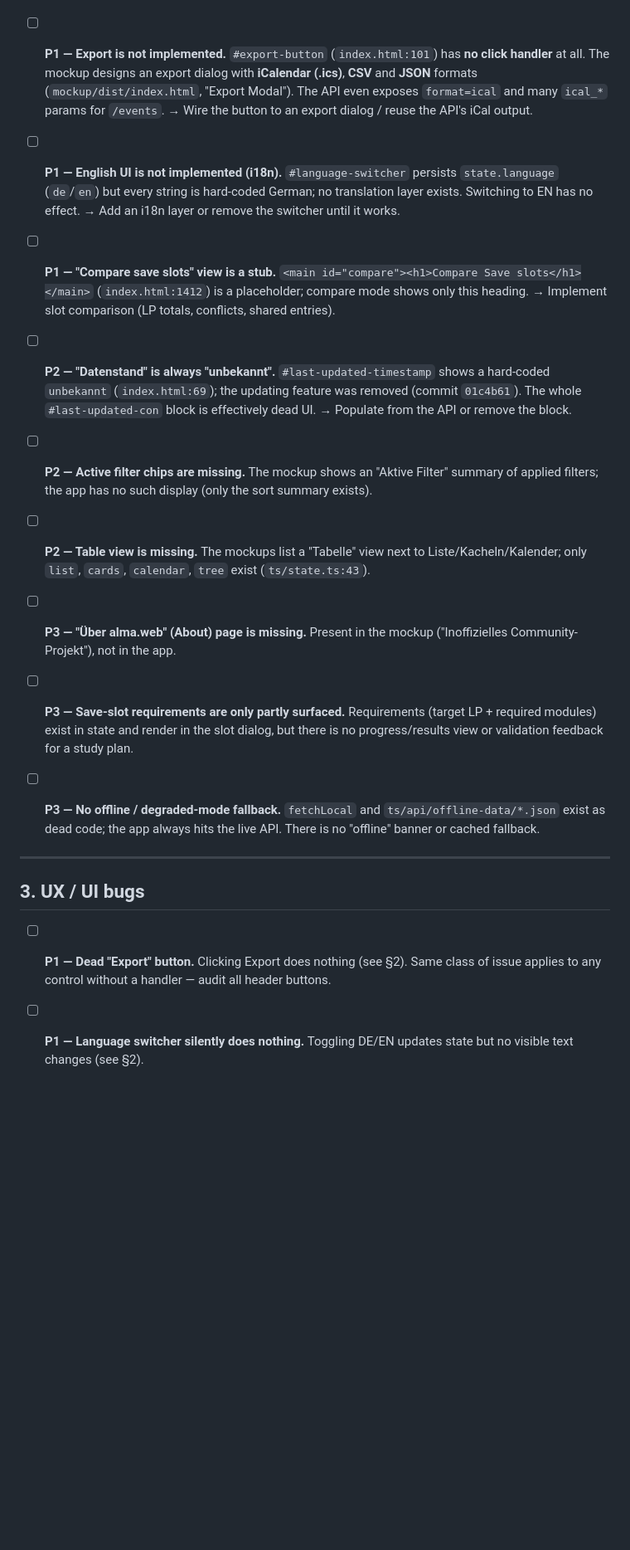
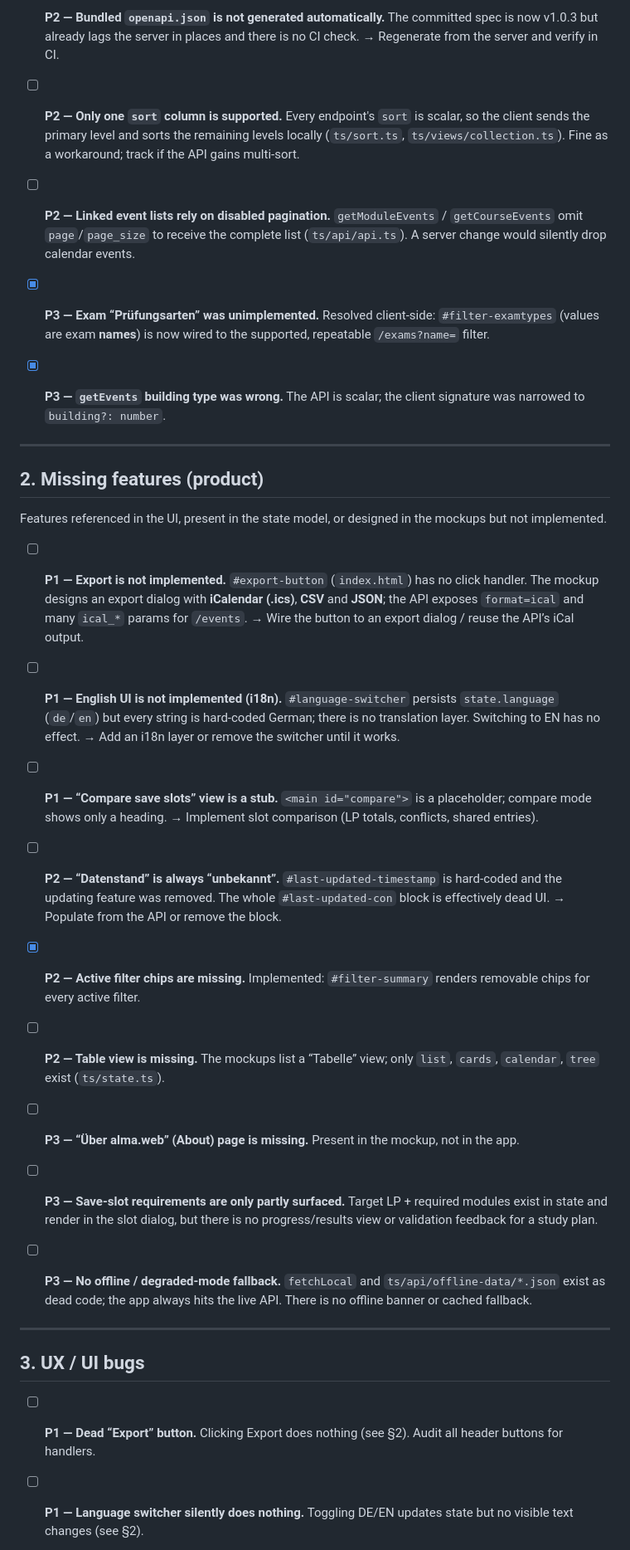
Before and after one commit to natureFrameworkManager/almaweb-ui, a Markdown page: todo.md, the part around one of its changes. Shown at 83% size. GitHub-like rendering; blank space fills up the shorter version.

```diff
--- a/todo.md
+++ b/todo.md
@@ -80,54 +70,75 @@ in the mockups but not implemented.
+- [ ] **P2 — Bundled `openapi.json` is not generated automatically.**
+  The committed spec is now v1.0.3 but already lags the server in places and
+  there is no CI check. → Regenerate from the server and verify in CI.
+
+- [ ] **P2 — Only one `sort` column is supported.**
+  Every endpoint's `sort` is scalar, so the client sends the primary level and
+  sorts the remaining levels locally (`ts/sort.ts`, `ts/views/collection.ts`).
+  Fine as a workaround; track if the API gains multi-sort.
+
+- [ ] **P2 — Linked event lists rely on disabled pagination.**
+  `getModuleEvents` / `getCourseEvents` omit `page`/`page_size` to receive the
+  complete list (`ts/api/api.ts`). A server change would silently drop calendar
+  events.
+
+- [x] **P3 — Exam “Prüfungsarten” was unimplemented.**
+  Resolved client-side: `#filter-examtypes` (values are exam **names**) is now
+  wired to the supported, repeatable `/exams?name=` filter.
+
+- [x] **P3 — `getEvents` building type was wrong.**
+  The API is scalar; the client signature was narrowed to `building?: number`.
+
+---
+
+## 2. Missing features (product)
+
+Features referenced in the UI, present in the state model, or designed in the
+mockups but not implemented.
 
 - [ ] **P1 — Export is not implemented.**
-  `#export-button` (`index.html:101`) has **no click handler** at all.
-  The mockup designs an export dialog with **iCalendar (.ics)**, **CSV** and
-  **JSON** formats (`mockup/dist/index.html`, "Export Modal"). The API even
-  exposes `format=ical` and many `ical_*` params for `/events`.
-  → Wire the button to an export dialog / reuse the API's iCal output.
+  `#export-button` (`index.html`) has no click handler. The mockup designs an
+  export dialog with **iCalendar (.ics)**, **CSV** and **JSON**; the API exposes
+  `format=ical` and many `ical_*` params for `/events`.
+  → Wire the button to an export dialog / reuse the API’s iCal output.
 
 - [ ] **P1 — English UI is not implemented (i18n).**
   `#language-switcher` persists `state.language` (`de`/`en`) but every string is
-  hard-coded German; no translation layer exists. Switching to EN has no effect.
-  → Add an i18n layer or remove the switcher until it works.
+  hard-coded German; there is no translation layer. Switching to EN has no
+  effect. → Add an i18n layer or remove the switcher until it works.
 
-- [ ] **P1 — "Compare save slots" view is a stub.**
-  `<main id="compare"><h1>Compare Save slots</h1></main>` (`index.html:1412`) is
-  a placeholder; compare mode shows only this heading. → Implement slot
-  comparison (LP totals, conflicts, shared entries).
+- [ ] **P1 — “Compare save slots” view is a stub.**
+  `<main id="compare">` is a placeholder; compare mode shows only a heading.
+  → Implement slot comparison (LP totals, conflicts, shared entries).
 
-- [ ] **P2 — "Datenstand" is always "unbekannt".**
-  `#last-updated-timestamp` shows a hard-coded `unbekannt`
-  (`index.html:69`); the updating feature was removed (commit `01c4b61`).
+- [ ] **P2 — “Datenstand” is always “unbekannt”.**
+  `#last-updated-timestamp` is hard-coded and the updating feature was removed.
   The whole `#last-updated-con` block is effectively dead UI.
   → Populate from the API or remove the block.
 
-- [ ] **P2 — Active filter chips are missing.**
-  The mockup shows an "Aktive Filter" summary of applied filters; the app has no
-  such display (only the sort summary exists).
+- [x] **P2 — Active filter chips are missing.**
+  Implemented: `#filter-summary` renders removable chips for every active filter.
 
 - [ ] **P2 — Table view is missing.**
-  The mockups list a "Tabelle" view next to Liste/Kacheln/Kalender; only
-  `list`, `cards`, `calendar`, `tree` exist (`ts/state.ts:43`).
+  The mockups list a “Tabelle” view; only `list`, `cards`, `calendar`, `tree`
+  exist (`ts/state.ts`).
 
-- [ ] **P3 — "Über alma.web" (About) page is missing.**
-  Present in the mockup ("Inoffizielles Community-Projekt"), not in the app.
+- [ ] **P3 — “Über alma.web” (About) page is missing.**
+  Present in the mockup, not in the app.
 
 - [ ] **P3 — Save-slot requirements are only partly surfaced.**
-  Requirements (target LP + required modules) exist in state and render in the
-  slot dialog, but there is no progress/results view or validation feedback for
-  a study plan.
+  Target LP + required modules exist in state and render in the slot dialog, but
+  there is no progress/results view or validation feedback for a study plan.
 
 - [ ] **P3 — No offline / degraded-mode fallback.**
   `fetchLocal` and `ts/api/offline-data/*.json` exist as dead code; the app
-  always hits the live API. There is no "offline" banner or cached fallback.
+  always hits the live API. There is no offline banner or cached fallback.
 
 ---
 
 ## 3. UX / UI bugs
 
-- [ ] **P1 — Dead "Export" button.**
-  Clicking Export does nothing (see §2). Same class of issue applies to any
-  control without a handler — audit all header buttons.
+- [ ] **P1 — Dead “Export” button.**
+  Clicking Export does nothing (see §2). Audit all header buttons for handlers.
 
 - [ ] **P1 — Language switcher silently does nothing.**
   Toggling DE/EN updates state but no visible text changes (see §2).
```
Also changed, not shown: other parts of todo.md (+205 -131 lines).
